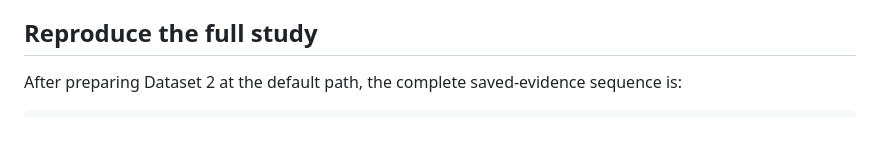
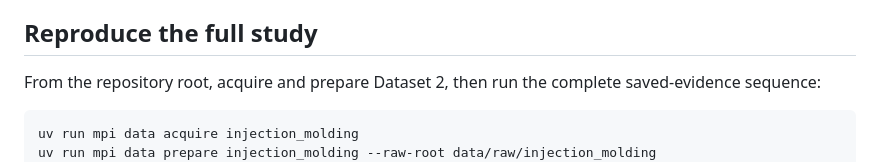
Before and after one commit to stevennitesh/manufacturing-process-intelligence, a Markdown page: README.md, the part around one of its changes. Rendered like a GitHub page; blank space fills up the shorter version.

````diff
--- a/README.md
+++ b/README.md
@@ -310,9 +319,12 @@ Both raw and prepared data remain outside Git.
 
 ## Reproduce the full study
 
-After preparing Dataset 2 at the default path, the complete saved-evidence sequence is:
+From the repository root, acquire and prepare Dataset 2, then run the complete
+saved-evidence sequence:
 
 ```powershell
+uv run mpi data acquire injection_molding
+uv run mpi data prepare injection_molding --raw-root data/raw/injection_molding
 New-Item -ItemType Directory -Force artifacts/m02 | Out-Null
 uv run jupyter nbconvert --to notebook --execute notebooks/m02_injection_molding_audit.ipynb `
   --output m02_injection_molding_audit.executed.ipynb --output-dir artifacts/m02 `
````
Also changed, not shown: other parts of README.md (+19 -10 lines), docs/milestones/m10-dashboard.md (+28 -0 lines), docs/images/dashboard-reliability.png, 2 other files.
